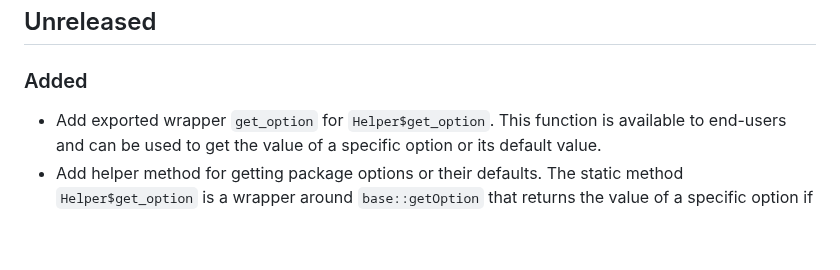
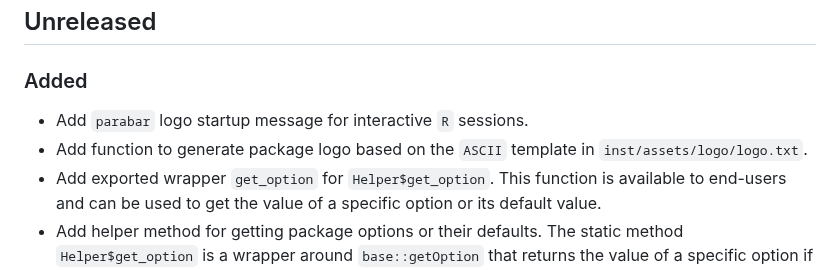
Before and after one commit to mihaiconstantin/parabar, a Markdown page: NEWS.md, the part around the change. Drawn GitHub-style; blank space fills up the shorter version.

Commit message:
Docs: add changes to `NEWS`

```diff
--- a/NEWS.md
+++ b/NEWS.md
@@ -5,6 +5,9 @@ project adheres to [Semantic Versioning](https://semver.org/spec/v2.0.0.html).
 
 ## Unreleased
 ### Added
+- Add `parabar` logo startup message for interactive `R` sessions.
+- Add function to generate package logo based on the `ASCII` template in
+  `inst/assets/logo/logo.txt`.
 - Add exported wrapper `get_option` for `Helper$get_option`. This function is
   available to end-users and can be used to get the value of a specific option
   or its default value.
```
